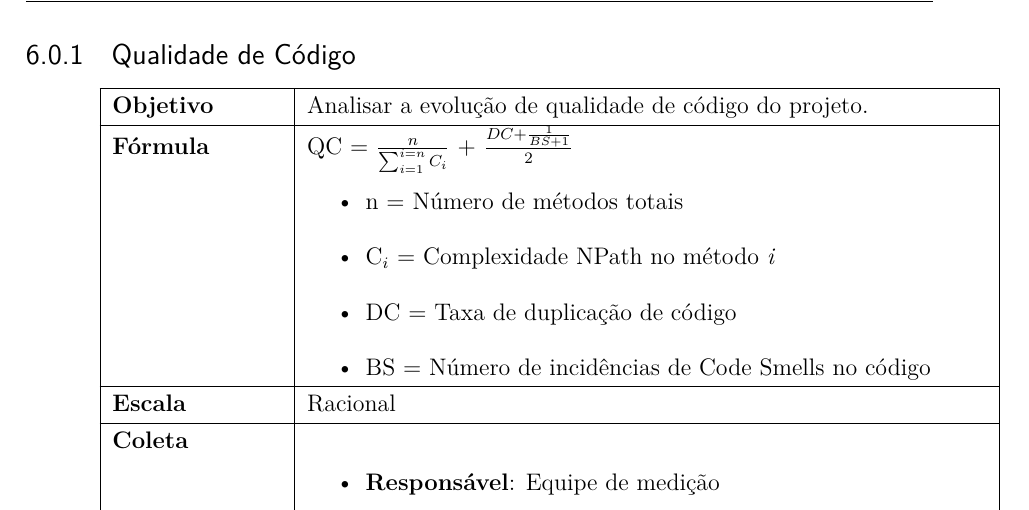
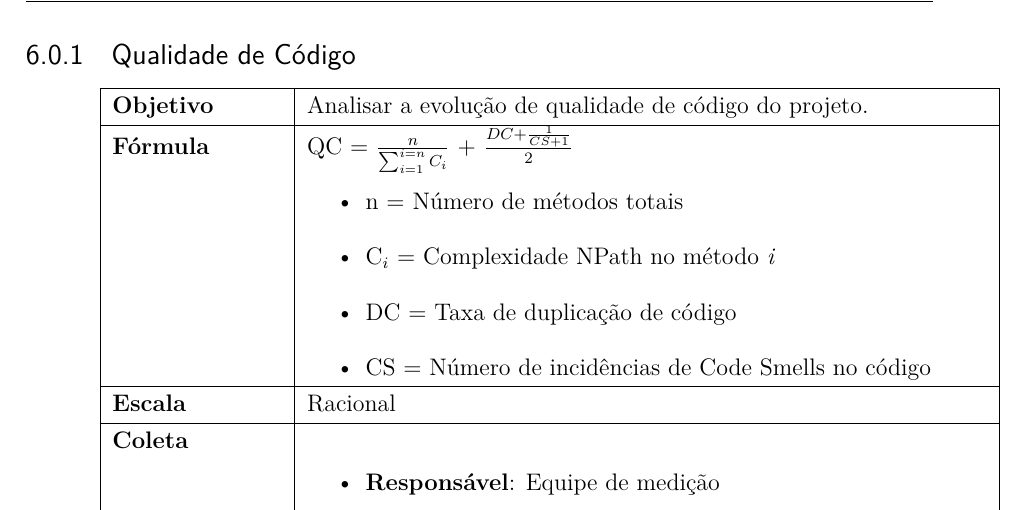
Before and after one commit to medicao-201701/Plano-de-Medicoes, a LaTeX thesis (main.tex, which reads editaveis/indicadores.tex): part of page 16 of 19, cut so that both start at the same text. Compiled offline with pdfLaTeX.

Commit message:
Correção da fórmula com o atributo CodeSmells

```diff
--- a/editaveis/indicadores.tex
+++ b/editaveis/indicadores.tex
@@ -8,11 +8,11 @@ Uma maneira simples de facilitar a representação de uma métrica para facilita
    \hline
     \textbf{Objetivo} & Analisar a evolução de qualidade de código do projeto. \\
    \hline
-    \textbf{Fórmula} & QC = $\frac{n}{\sum_{i=1}^{i=n} C_i}$ + $\frac{DC + \frac{1}{BS + 1}}{2}$ \begin{itemize}
+    \textbf{Fórmula} & QC = $\frac{n}{\sum_{i=1}^{i=n} C_i}$ + $\frac{DC + \frac{1}{CS + 1}}{2}$ \begin{itemize}
 			\item n = Número de métodos totais
 			\item C$_i$ = Complexidade NPath no método \textit{i}
 			\item DC = Taxa de duplicação de código
-			\item BS = Número de incidências de Code Smells no código
+			\item CS = Número de incidências de Code Smells no código
 		\end{itemize}\\
    \hline
     \textbf{Escala} & Racional \\
```
